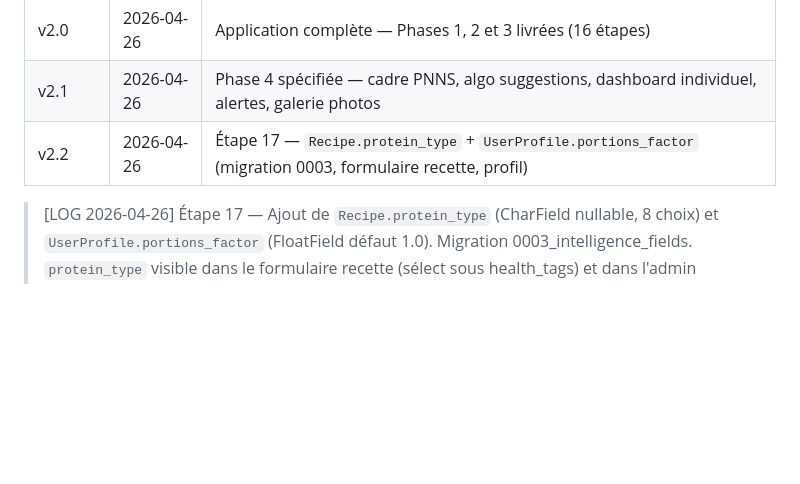
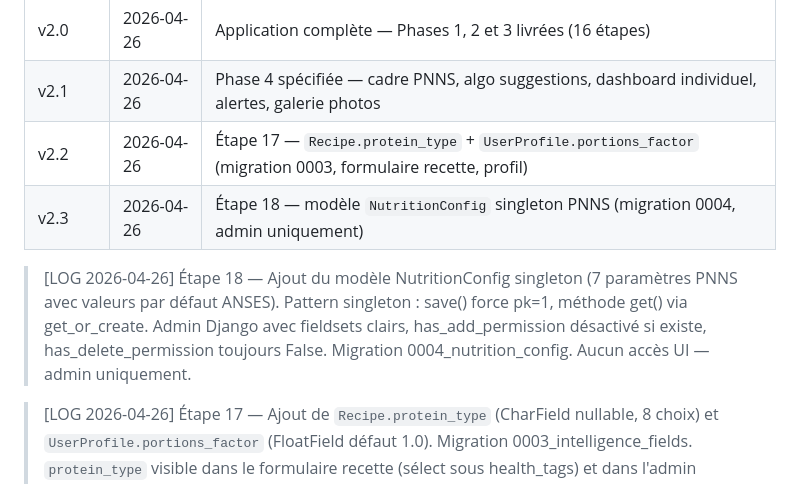
Before and after one commit to CyrilleNantes/menu-app, a Markdown page: spec.md, the part around the change. GitHub-like rendering; blank space fills up the shorter version.

Commit message:
docs: spec.md — LOG étape 18, migration 0004, version v2.3
Co-Authored-By: Claude Sonnet 4.6 <noreply@anthropic.com>

```diff
--- a/spec.md
+++ b/spec.md
@@ -953,6 +953,9 @@ Recette complète (8 personnes) utilisée pour valider le modèle de données lo
 | v2.0 | 2026-04-26 | Application complète — Phases 1, 2 et 3 livrées (16 étapes) |
 | v2.1 | 2026-04-26 | Phase 4 spécifiée — cadre PNNS, algo suggestions, dashboard individuel, alertes, galerie photos |
 | v2.2 | 2026-04-26 | Étape 17 — `Recipe.protein_type` + `UserProfile.portions_factor` (migration 0003, formulaire recette, profil) |
+| v2.3 | 2026-04-26 | Étape 18 — modèle `NutritionConfig` singleton PNNS (migration 0004, admin uniquement) |
+
+> [LOG 2026-04-26] Étape 18 — Ajout du modèle NutritionConfig singleton (7 paramètres PNNS avec valeurs par défaut ANSES). Pattern singleton : save() force pk=1, méthode get() via get_or_create. Admin Django avec fieldsets clairs, has_add_permission désactivé si existe, has_delete_permission toujours False. Migration 0004_nutrition_config. Aucun accès UI — admin uniquement.
 
 > [LOG 2026-04-26] Étape 17 — Ajout de `Recipe.protein_type` (CharField nullable, 8 choix) et `UserProfile.portions_factor` (FloatField défaut 1.0). Migration 0003_intelligence_fields. `protein_type` visible dans le formulaire recette (sélect sous health_tags) et dans l'admin (list_display + list_filter). `portions_factor` configurable depuis la page profil via POST /profil/portions-factor/ → `menu:modifier_portions_factor`. Vues creer_recette et modifier_recette mises à jour.
 
```
